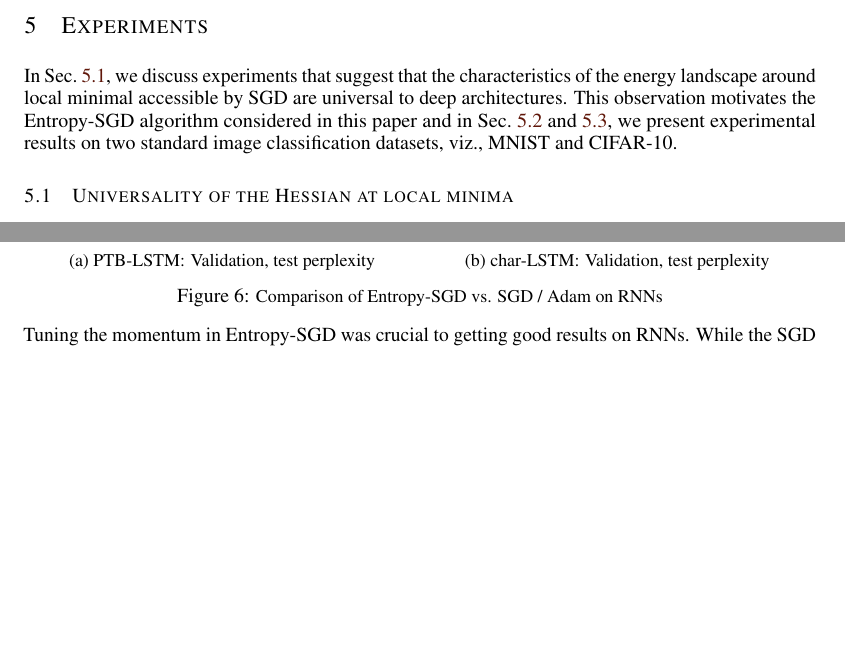
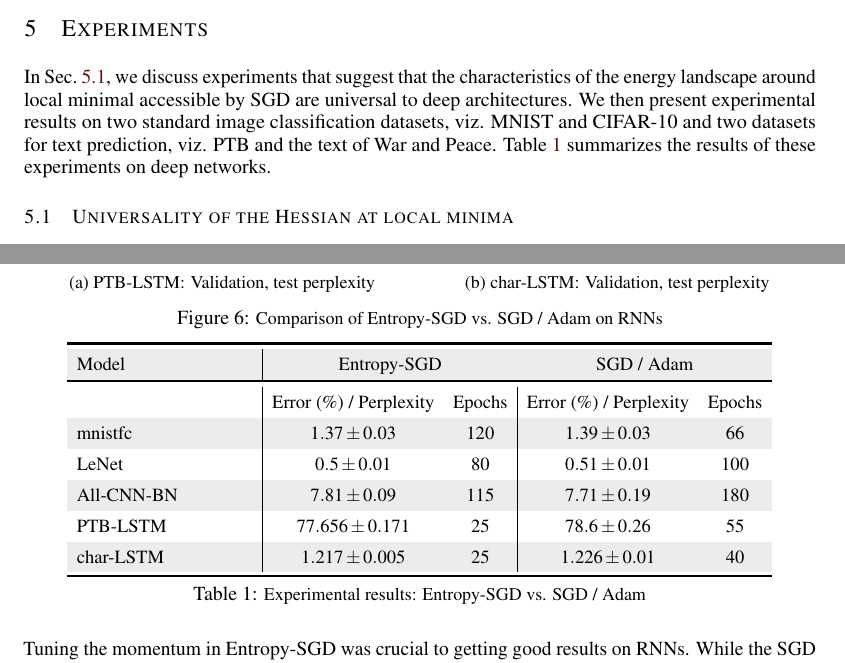
Before and after one commit to pratikac/explore-hessian, a LaTeX paper (doc/chaudhari.choromanska.ea.iclr17.tex, which reads doc/macros.tex): two parts of pages 8 and 12 of 18, joined at a grey line, cut so that both start at the same text, the shorter picture padded with empty space. Compiled offline with pdfLaTeX.

Commit message:
added a table

```diff
--- a/doc/chaudhari.choromanska.ea.iclr17.tex
+++ b/doc/chaudhari.choromanska.ea.iclr17.tex
@@ -330,7 +330,7 @@ The above analysis hinges upon an assumption that the Hessian $\nabla^2 f(x)$ do
 \section{Experiments}
 \label{s:expt}
 
-In Sec.~\ref{ss:expt:universality}, we discuss experiments that suggest that the characteristics of the energy landscape around local minimal accessible by SGD are universal to deep architectures.  This observation motivates the $\entropysgd$ algorithm considered in this paper and in Sec.~\ref{ss:expt:mnist} and~\ref{ss:expt:cifar}, we present experimental results on two standard image classification datasets, viz., MNIST and CIFAR-10.
+In Sec.~\ref{ss:expt:universality}, we discuss experiments that suggest that the characteristics of the energy landscape around local minimal accessible by SGD are universal to deep architectures. We then present experimental results on two standard image classification datasets, viz. MNIST and CIFAR-10 and two datasets for text prediction, viz. PTB and the text of War and Peace. Table~\ref{tab:expts} summarizes the results of these experiments on deep networks.
 
 \subsection{Universality of the Hessian at local minima}
 \label{ss:expt:universality}
@@ -476,25 +476,31 @@ As noted in Sec.~\ref{ss:alg}, we can easily wrap Alg.~\ref{alg:entropysgd} insi
 \label{fig:rnn}
 \end{figure}
 
-% {
-% \renewcommand{\arraystretch}{1.3}
-% \begin{table}[H]
-% \centering
-% \resizebox{0.8 \columnwidth}{!}
-% {%
-% \LARGE
-% \begin{tabular}{p{8cm} c c r}
-%     Model & Validation perplexity & Test perplexity & Time per effective epoch (s)\\  \hline
-%     $\ptblstm$ (SGD) & $81.43 \pm 0.2$ & $78.6 \pm 0.26$ & $0$\\
-%     $\ptblstm$ ($\entropysgd$) & $80.12 \pm 0.07$ & $77.66 \pm 0.17$ & $0$\\\hline
-%     $\charlstm$ (Adam) & $1.224 \pm 0.008$ & $1.226 \pm 0.01$ & $0$\\
-%     $\charlstm$ ($\entropyadam$) & $1.213 \pm 0.007$ & $1.217 \pm 0.005$ & $0$\\ \hline
-% \end{tabular}
-% }
-% \caption{\small $\entropysgd$ on RNNs}
-% \label{tab:rnns}
-% \end{table}
-% }
+{
+\setlength{\heavyrulewidth}{1.5pt}
+\renewcommand{\arraystretch}{1.4}
+\begin{table}[H]
+\centering
+\resizebox{0.9 \columnwidth}{!}
+{
+\large
+\begin{tabular}{p{4cm} | c c | c c}
+\toprule
+    \rowcolor{gray!15} Model & \multicolumn{2}{c}{$\entropysgd$} & \multicolumn{2}{c}{SGD / Adam}\\
+\toprule
+    & Error (\%) / Perplexity & Epochs & Error (\%) / Perplexity & Epochs\\
+    \rowcolor{gray!15} $\mnistfc$ & $1.37 \pm 0.03$ & $120$ & $1.39 \pm 0.03$ & $66$\\
+    $\lenet$ & $0.5 \pm 0.01$ & $80$ & $0.51 \pm 0.01$ & $100$\\
+    \rowcolor{gray!15} $\allcnn$ & $7.81 \pm 0.09$ & $115$ & $7.71 \pm 0.19$ & $180$\\
+    $\ptblstm$ & $77.656 \pm 0.171$ & $25$ & $78.6 \pm 0.26$ & $55$\\
+    \rowcolor{gray!15} $\charlstm$ & $1.217 \pm 0.005$ & $25$ & $1.226 \pm 0.01$ & $40$\\
+\bottomrule
+\end{tabular}
+}
+\caption{\small Experimental results: $\entropysgd$ vs. SGD / Adam}
+\label{tab:expts}
+\end{table}
+}
 
 Tuning the momentum in $\entropysgd$ was crucial to getting good results on RNNs. While the SGD baseline on $\ptblstm$ does not use momentum (and in fact, does not train well with momentum) we used a momentum of $0.5$ for $\entropysgd$. On the other hand, the baseline for $\charlstm$ was trained with Adam with $\b_1 = 0.9$ ($\b_1$ in Adam controls the moving average of the gradient) while we set $\b_1 = 0.5$ for $\entropyadam$. In contrast to this observation about RNNs, all our experiments on CNNs used a momentum of $0.9$. In order to investigate this difficulty, we monitored the angle between the local entropy gradient and the vanilla SGD gradient during training. This angle changes much more rapidly for RNNs than for CNNs which suggests a more rugged energy landscape for the former; local entropy gradient is highly uncorrelated with the SGD gradient in this case.
 
--- a/doc/macros.tex
+++ b/doc/macros.tex
@@ -12,6 +12,7 @@
 \usepackage{microtype}
 \usepackage{blindtext}
 \usepackage{tabularx}
+\usepackage{booktabs,colortbl}
 
 \usepackage[boxruled, vlined, linesnumbered]{algorithm2e}
 \SetAlFnt{\small}
```
